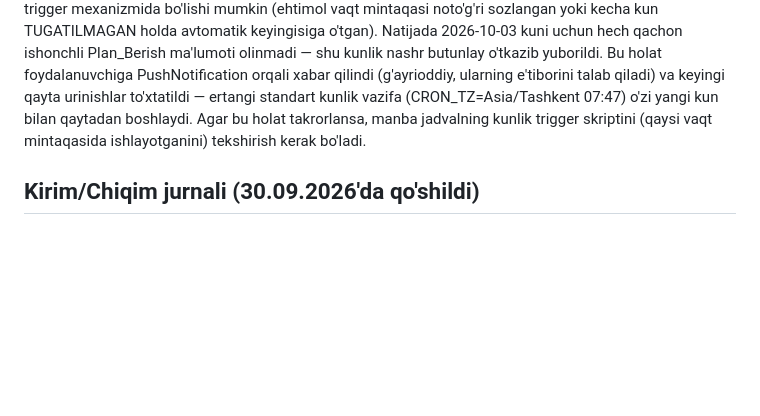
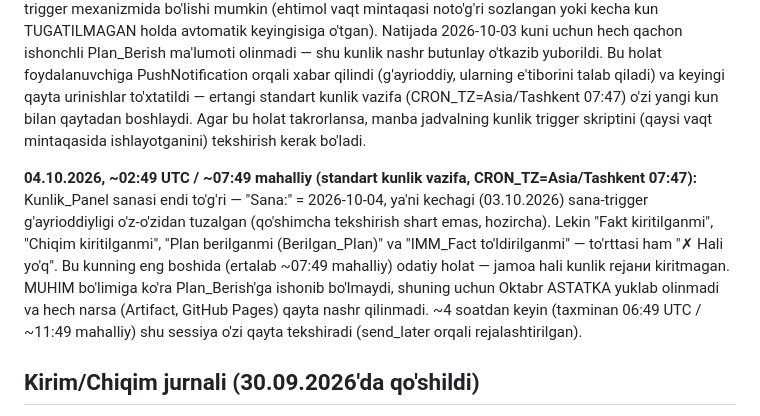
Before and after one commit to usmonovr049-hash/Injection-warehouse-monitoring, a Markdown page: source/REFRESH_INSTRUCTIONS.md, the part around the change. Rendered like a GitHub page; blank space fills up the shorter version.

Commit message:
04.10.2026 kunlik tekshiruv: sana trigger tuzaldi, lekin Plan hali tuzilmagan
Kunlik_Panel sanasi 2026-10-04ga to'g'ri qaytdi (03.10 anomaliyasi davom
etmadi). Lekin "Fakt/Chiqim/Plan berilganmi/IMM_Fact" hammasi hali "✗ Hali
yo'q" — ertalabki odatiy holat. Nashr qilinmadi (Oktabr ASTATKA yuklab
olinmadi); ~4 soatdan keyin shu sessiya qayta tekshiradi.

Co-Authored-By: Claude Sonnet 5 <noreply@anthropic.com>
Claude-Session: https://claude.ai/code/session_014ue5TzvoLHzKatp6wCKAME

```diff
--- a/source/REFRESH_INSTRUCTIONS.md
+++ b/source/REFRESH_INSTRUCTIONS.md
@@ -195,6 +195,16 @@ qayta urinishlar to'xtatildi — ertangi standart kunlik vazifa (CRON_TZ=Asia/Ta
 yangi kun bilan qaytadan boshlaydi. Agar bu holat takrorlansa, manba jadvalning kunlik
 trigger skriptini (qaysi vaqt mintaqasida ishlayotganini) tekshirish kerak bo'ladi.
 
+**04.10.2026, ~02:49 UTC / ~07:49 mahalliy (standart kunlik vazifa, CRON_TZ=Asia/Tashkent 07:47):**
+Kunlik_Panel sanasi endi to'g'ri — "Sana:" = 2026-10-04, ya'ni kechagi (03.10.2026) sana-trigger
+g'ayrioddiyligi o'z-o'zidan tuzalgan (qo'shimcha tekshirish shart emas, hozircha). Lekin "Fakt
+kiritilganmi", "Chiqim kiritilganmi", "Plan berilganmi (Berilgan_Plan)" va "IMM_Fact
+to'ldirilganmi" — to'rttasi ham "✗ Hali yo'q". Bu kunning eng boshida (ertalab ~07:49 mahalliy)
+odatiy holat — jamoa hali kunlik rejани kiritmagan. MUHIM bo'limiga ko'ra Plan_Berish'ga
+ishonib bo'lmaydi, shuning uchun Oktabr ASTATKA yuklab olinmadi va hech narsa (Artifact, GitHub
+Pages) qayta nashr qilinmadi. ~4 soatdan keyin (taxminan 06:49 UTC / ~11:49 mahalliy) shu sessiya
+o'zi qayta tekshiradi (send_later orqali rejalashtirilgan).
+
 ## Kirim/Chiqim jurnali (30.09.2026'da qo'shildi)
 
 Yangi "Kirim/Chiqim" tab (admin va apm akkauntlarida, ombor'da yo'q) — "AppSheet_Kirim"
```
